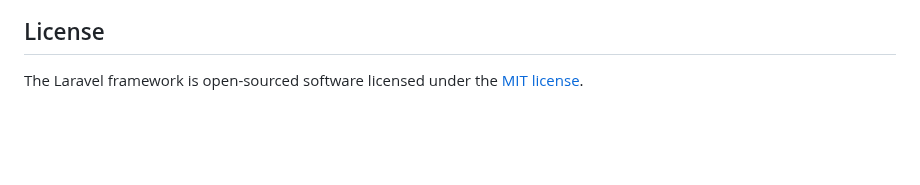
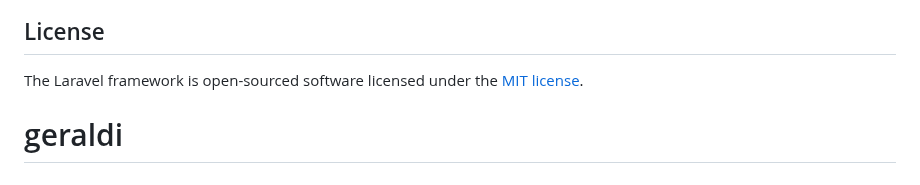
Before and after one commit to Geraldgeral/geraldi, a Markdown page: README.md, the part around the change. GitHub-like rendering; blank space fills up the shorter version.

```diff
--- a/README.md
+++ b/README.md
@@ -64,3 +64,4 @@ If you discover a security vulnerability within Laravel, please send an e-mail t
 ## License
 
 The Laravel framework is open-sourced software licensed under the [MIT license](https://opensource.org/licenses/MIT).
+# geraldi
```
